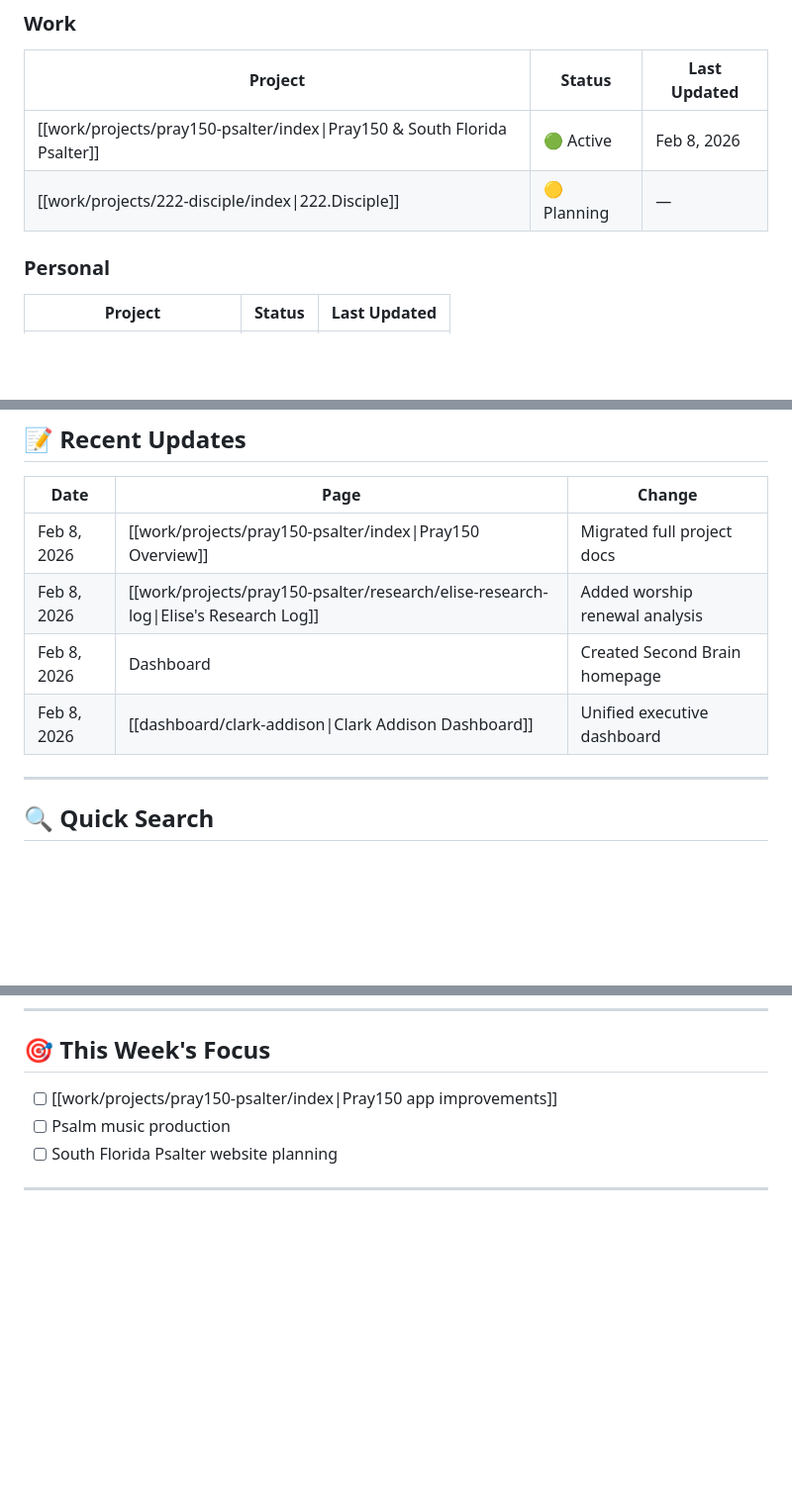
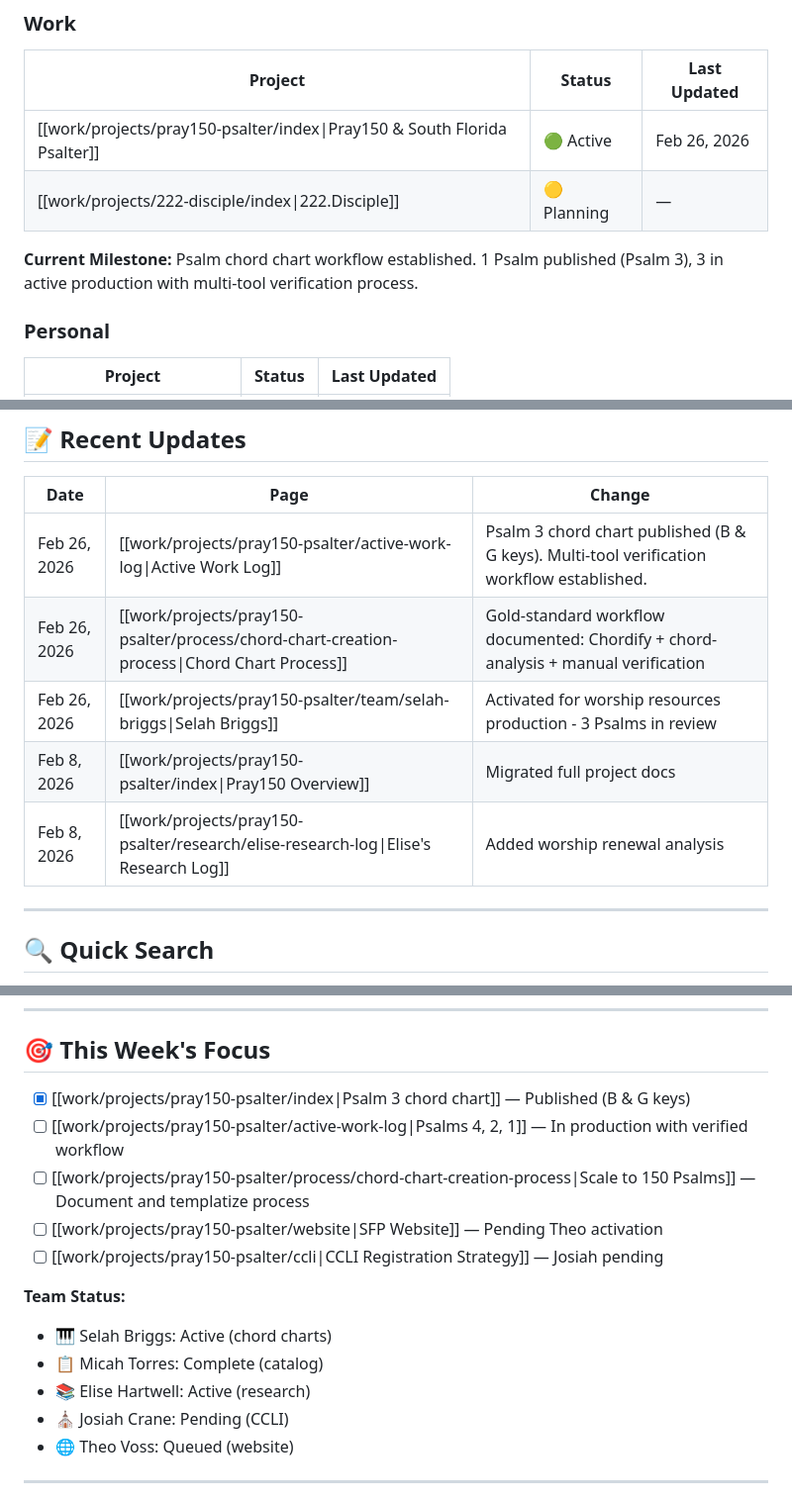
Before and after one commit to clarkaddisonx222/second-brain, a Markdown page: content/index.md, 3 parts joined by grey strips. Shown at 99% size. Drawn GitHub-style; blank space fills up the shorter version.

Commit message:
Update Second Brain with current Psalter progress - Psalm 3 published, workflow established, team status current

```diff
--- a/content/index.md
+++ b/content/index.md
@@ -40,8 +40,10 @@ Quick access to projects, tasks, costs, recent activity, and system status.
 
 | Project | Status | Last Updated |
 |---------|--------|--------------|
-| [[work/projects/pray150-psalter/index\|Pray150 & South Florida Psalter]] | 🟢 Active | Feb 8, 2026 |
+| [[work/projects/pray150-psalter/index\|Pray150 & South Florida Psalter]] | 🟢 Active | Feb 26, 2026 |
 | [[work/projects/222-disciple/index\|222.Disciple]] | 🟡 Planning | — |
+
+**Current Milestone:** Psalm chord chart workflow established. 1 Psalm published (Psalm 3), 3 in active production with multi-tool verification process.
 
 ### Personal
 
@@ -69,10 +71,11 @@ Quick access to projects, tasks, costs, recent activity, and system status.
 
 | Date | Page | Change |
 |------|------|--------|
+| Feb 26, 2026 | [[work/projects/pray150-psalter/active-work-log\|Active Work Log]] | Psalm 3 chord chart published (B & G keys). Multi-tool verification workflow established. |
+| Feb 26, 2026 | [[work/projects/pray150-psalter/process/chord-chart-creation-process\|Chord Chart Process]] | Gold-standard workflow documented: Chordify + chord-analysis + manual verification |
+| Feb 26, 2026 | [[work/projects/pray150-psalter/team/selah-briggs\|Selah Briggs]] | Activated for worship resources production - 3 Psalms in review |
 | Feb 8, 2026 | [[work/projects/pray150-psalter/index\|Pray150 Overview]] | Migrated full project docs |
 | Feb 8, 2026 | [[work/projects/pray150-psalter/research/elise-research-log\|Elise's Research Log]] | Added worship renewal analysis |
-| Feb 8, 2026 | Dashboard | Created Second Brain homepage |
-| Feb 8, 2026 | [[dashboard/clark-addison\|Clark Addison Dashboard]] | Unified executive dashboard |
 
 ---
 
@@ -120,9 +123,18 @@ Use the search bar (top right) or explore by category:
 
 ## 🎯 This Week's Focus
 
-- [ ] [[work/projects/pray150-psalter/index\|Pray150 app improvements]]
-- [ ] Psalm music production
-- [ ] South Florida Psalter website planning
+- [x] [[work/projects/pray150-psalter/index\|Psalm 3 chord chart]] — Published (B & G keys)
+- [ ] [[work/projects/pray150-psalter/active-work-log\|Psalms 4, 2, 1]] — In production with verified workflow
+- [ ] [[work/projects/pray150-psalter/process/chord-chart-creation-process\|Scale to 150 Psalms]] — Document and templatize process
+- [ ] [[work/projects/pray150-psalter/website\|SFP Website]] — Pending Theo activation
+- [ ] [[work/projects/pray150-psalter/ccli\|CCLI Registration Strategy]] — Josiah pending
+
+**Team Status:**
+- 🎹 Selah Briggs: Active (chord charts)
+- 📋 Micah Torres: Complete (catalog)
+- 📚 Elise Hartwell: Active (research)
+- ⛪ Josiah Crane: Pending (CCLI)
+- 🌐 Theo Voss: Queued (website)
 
 ---
 
```
Also changed, not shown: other parts of content/index.md (+1 -1 lines), content/dashboard/clark-addison.md (+9 -7 lines).
